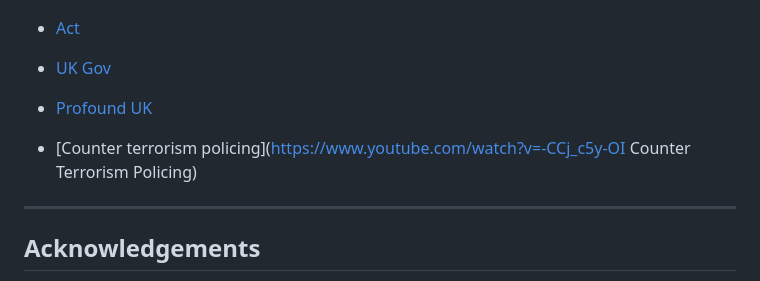
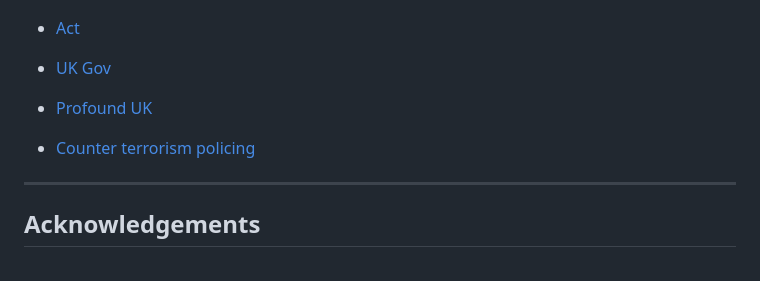
Before and after one commit to Geoff-Fletcher/Prevent-Project, a Markdown page: README.md, the part around the change. Drawn GitHub-style.

```diff
--- a/README.md
+++ b/README.md
@@ -160,7 +160,7 @@ The websites and resources listed here were used to educate and inspire the prod
 - [Act](https://actearly.uk/contact/)
 - [UK Gov]( https://www.support-people-susceptible-to-radicalisation.service.gov.uk/)
 - [Profound UK](https://www.facebook.com/ProfoundUK)
-- [Counter terrorism policing](https://www.youtube.com/watch?v=-CCj_c5y-OI    Counter Terrorism Policing)
+- [Counter terrorism policing](https://www.youtube.com/watch?v=-CCj_c5y-OI)
 
 ---
 
```
